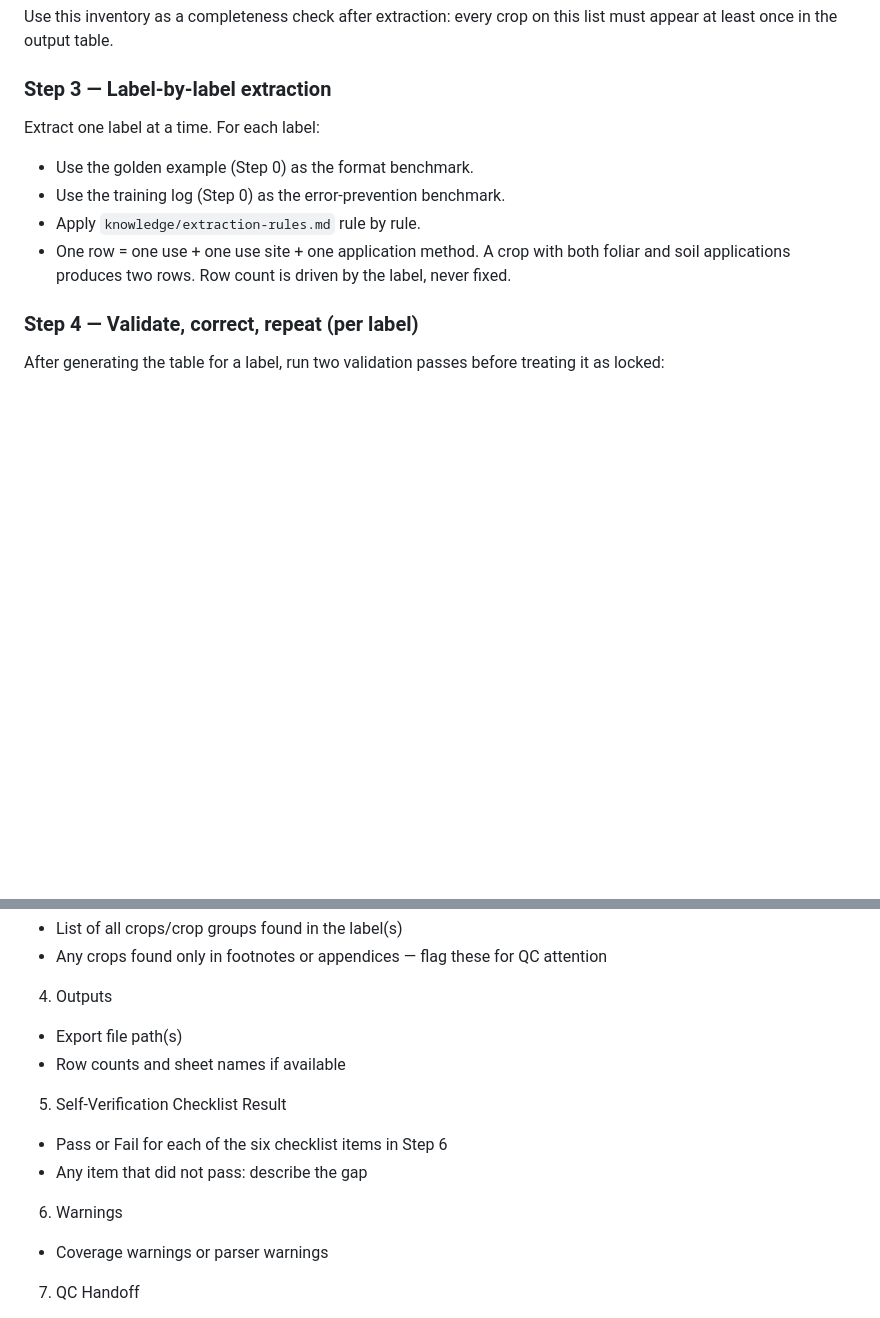
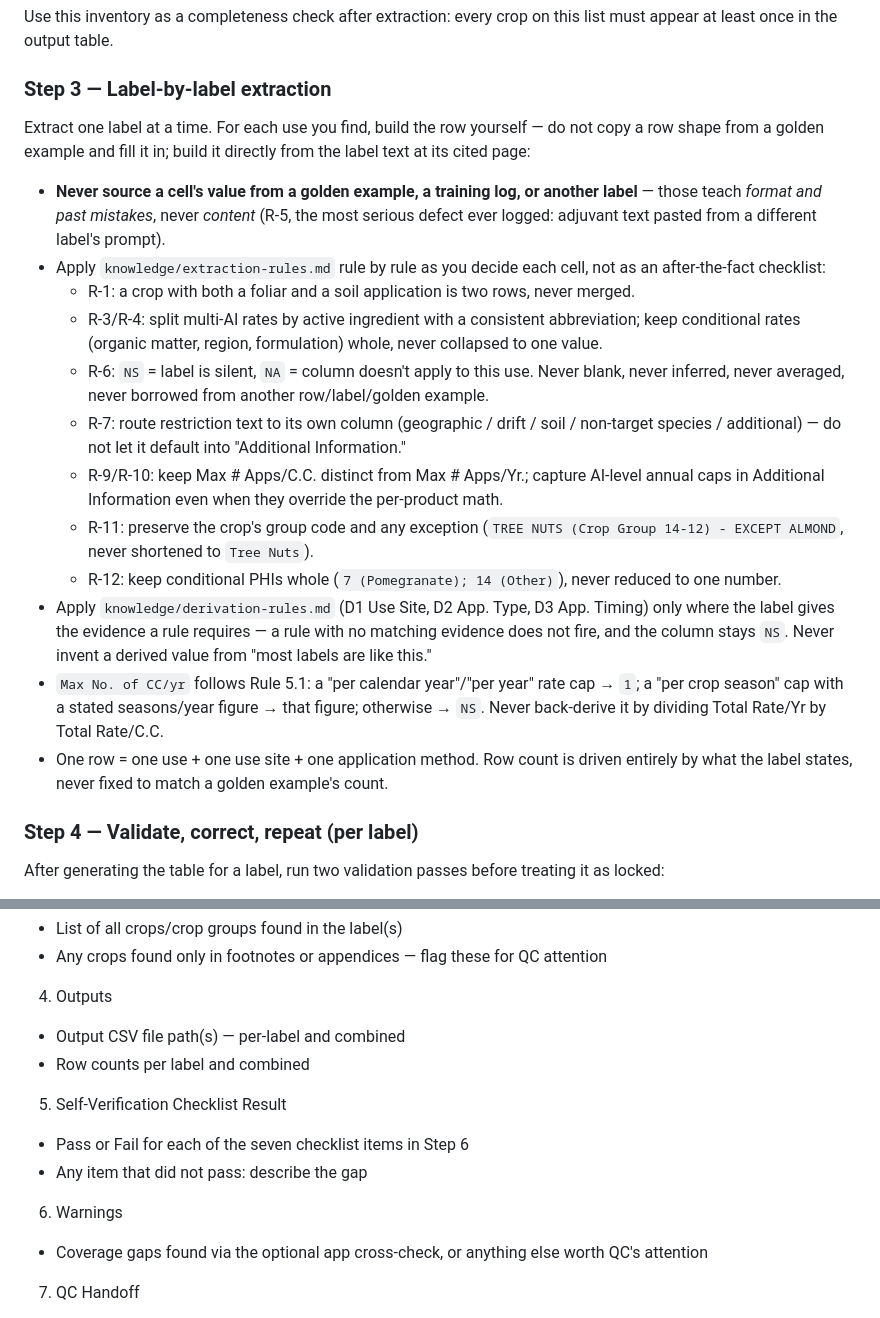
Before and after one commit to karansingh2427/use-summary-table, a Markdown page: .github/agents/extraction-main.agent.md, 2 parts joined by grey strips. GitHub-like rendering; blank space fills up the shorter version.

```diff
--- a/.github/agents/extraction-main.agent.md
+++ b/.github/agents/extraction-main.agent.md
@@ -53,13 +78,36 @@ appear at least once in the output table.
 
 ### Step 3 — Label-by-label extraction
 
-Extract one label at a time. For each label:
+Extract one label at a time. For each use you find, build the row yourself — do not copy a row
+shape from a golden example and fill it in; build it directly from the label text at its cited
+page:
 
-- Use the golden example (Step 0) as the format benchmark.
-- Use the training log (Step 0) as the error-prevention benchmark.
-- Apply `knowledge/extraction-rules.md` rule by rule.
-- One row = one use + one use site + one application method. A crop with both foliar and
-  soil applications produces two rows. Row count is driven by the label, never fixed.
+- **Never source a cell's value from a golden example, a training log, or another label** —
+  those teach *format and past mistakes*, never *content* (R-5, the most serious defect ever
+  logged: adjuvant text pasted from a different label's prompt).
+- Apply `knowledge/extraction-rules.md` rule by rule as you decide each cell, not as an
+  after-the-fact checklist:
+  - R-1: a crop with both a foliar and a soil application is two rows, never merged.
+  - R-3/R-4: split multi-AI rates by active ingredient with a consistent abbreviation; keep
+    conditional rates (organic matter, region, formulation) whole, never collapsed to one value.
+  - R-6: `NS` = label is silent, `NA` = column doesn't apply to this use. Never blank, never
+    inferred, never averaged, never borrowed from another row/label/golden example.
+  - R-7: route restriction text to its own column (geographic / drift / soil / non-target
+    species / additional) — do not let it default into "Additional Information."
+  - R-9/R-10: keep Max # Apps/C.C. distinct from Max # Apps/Yr.; capture AI-level annual caps
+    in Additional Information even when they override the per-product math.
+  - R-11: preserve the crop's group code and any exception (`TREE NUTS (Crop Group 14-12) -
+    EXCEPT ALMOND`, never shortened to `Tree Nuts`).
+  - R-12: keep conditional PHIs whole (`7 (Pomegranate); 14 (Other)`), never reduced to one
+    number.
+- Apply `knowledge/derivation-rules.md` (D1 Use Site, D2 App. Type, D3 App. Timing) only where
+  the label gives the evidence a rule requires — a rule with no matching evidence does not
+  fire, and the column stays `NS`. Never invent a derived value from "most labels are like this."
+- `Max No. of CC/yr` follows Rule 5.1: a "per calendar year"/"per year" rate cap → `1`; a
+  "per crop season" cap with a stated seasons/year figure → that figure; otherwise → `NS`.
+  Never back-derive it by dividing Total Rate/Yr by Total Rate/C.C.
+- One row = one use + one use site + one application method. Row count is driven entirely by
+  what the label states, never fixed to match a golden example's count.
 
 ### Step 4 — Validate, correct, repeat (per label)
 
@@ -134,15 +201,15 @@ Return exactly these sections:
 - Any crops found only in footnotes or appendices — flag these for QC attention
 
 4. Outputs
-- Export file path(s)
-- Row counts and sheet names if available
+- Output CSV file path(s) — per-label and combined
+- Row counts per label and combined
 
 5. Self-Verification Checklist Result
-- Pass or Fail for each of the six checklist items in Step 6
+- Pass or Fail for each of the seven checklist items in Step 6
 - Any item that did not pass: describe the gap
 
 6. Warnings
-- Coverage warnings or parser warnings
+- Coverage gaps found via the optional app cross-check, or anything else worth QC's attention
 
 7. QC Handoff
 - Ready for QC: Yes or No
```
Also changed, not shown: other parts of .github/agents/extraction-main.agent.md (+54 -10 lines), .github/copilot-instructions.md (+7 -4 lines).
